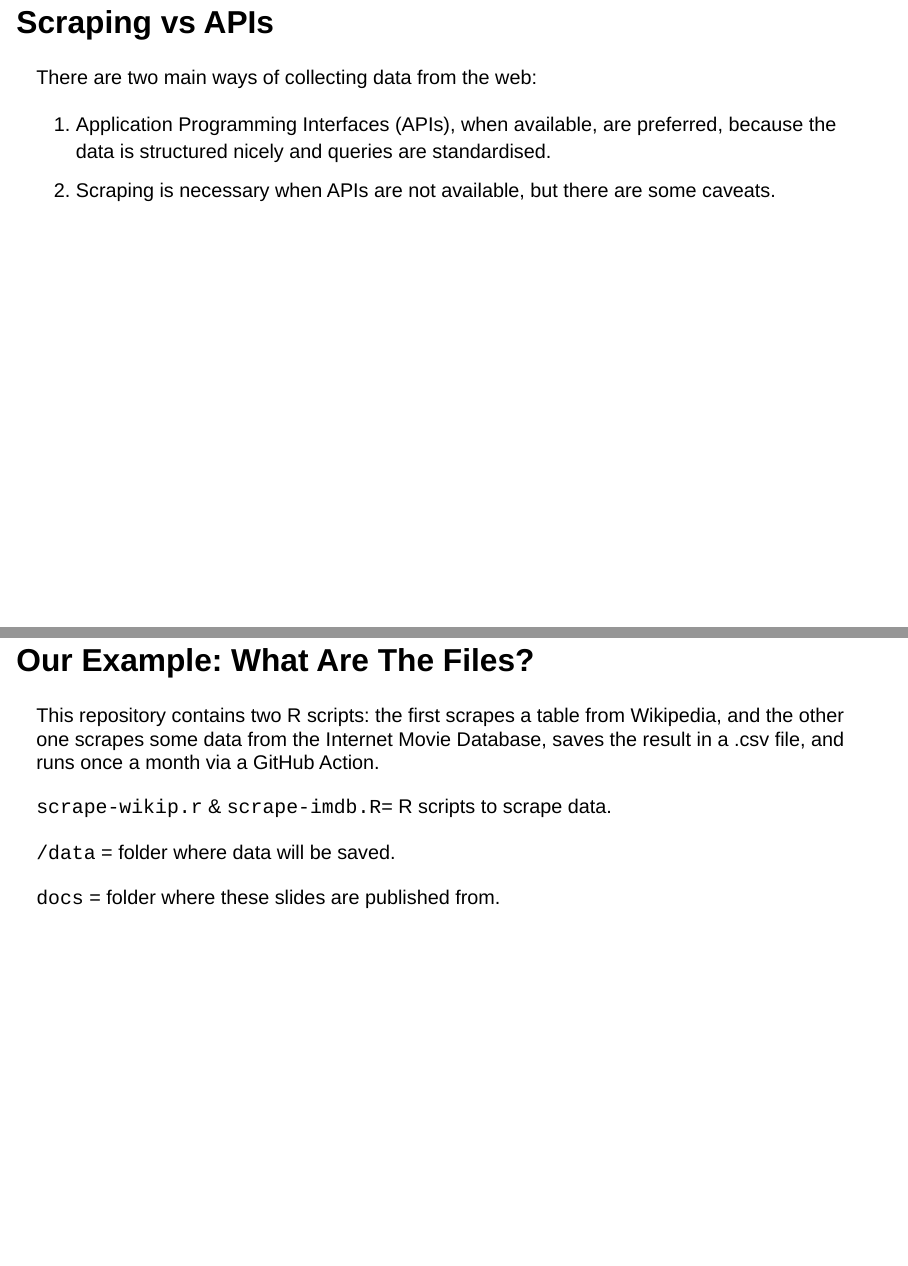
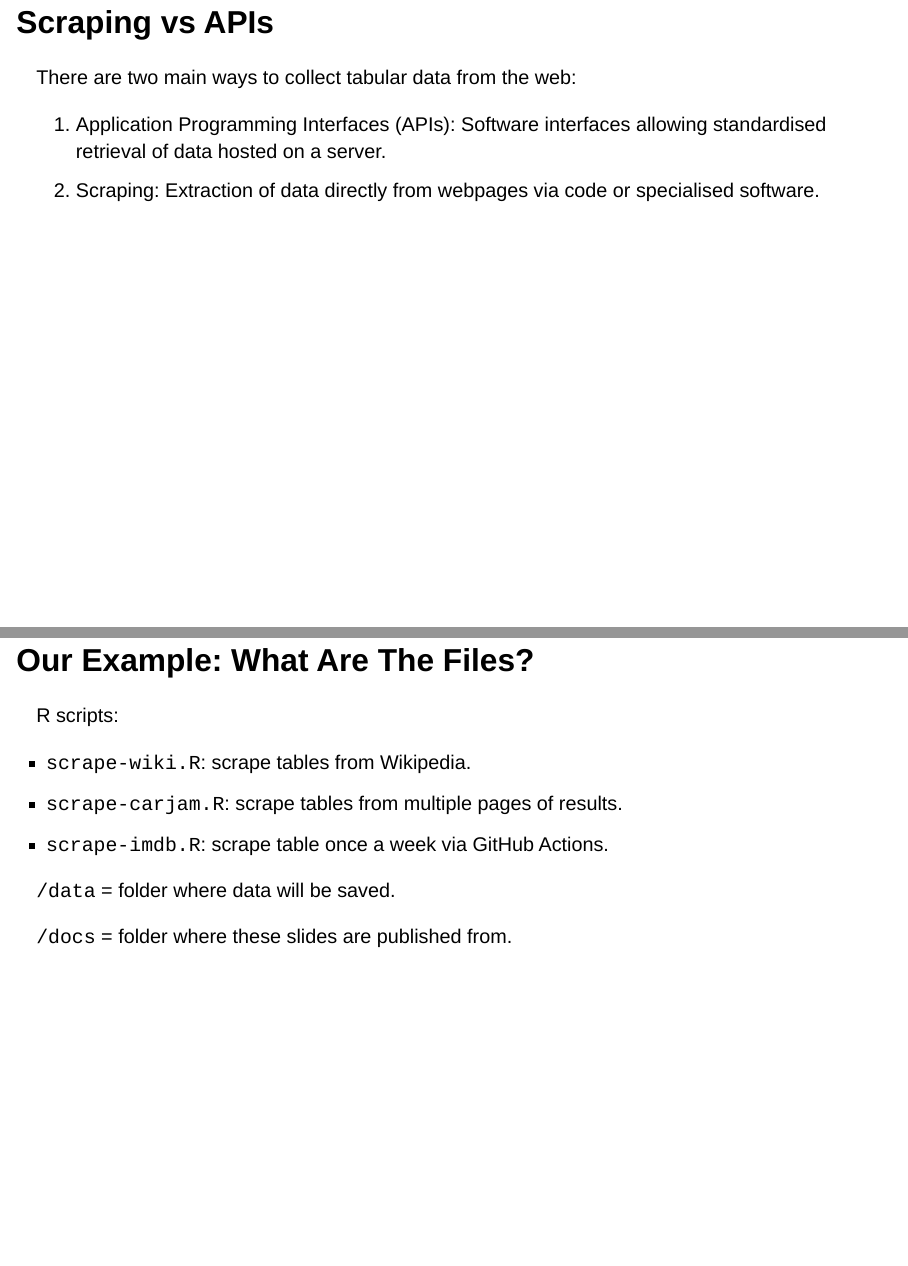
Before and after one commit to tesaunders/r-webscraping, a Quarto document (slides.qmd): pages 3 and 11 of 14, joined at a grey line. Rendered offline with R 4.5, knitr and Pandoc in place of Quarto, with nearby package versions; drawn as Slidy slides in place of the format the file asks for.

Commit message:
Tweaks to slides

```diff
--- a/slides.qmd
+++ b/slides.qmd
@@ -15,14 +16,11 @@ format:
 
 ## Scraping vs APIs
 
-There are two main ways of collecting data from the web:
+There are two main ways to collect tabular data from the web:
 
 ::: {.incremental}
-1. Application Programming Interfaces (APIs), when available, are preferred, because the data is structured nicely and queries are standardised.
-:::
-
-::: {.incremental}
-2. Scraping is necessary when APIs are not available, but there are some caveats.
+1. Application Programming Interfaces (APIs): Software interfaces allowing standardised retrieval of data hosted on a server.
+2. Scraping: Extraction of data directly from webpages via code or specialised software.
 :::
 
 ## Limitations
@@ -105,15 +118,17 @@ Common steps making up jobs include:
 - Build or update a website
 - Perform tests on changed files to ensure code is valid
 
-# Our Example: What Are The Files?
+## Our Example: What Are The Files?
 
-This repository contains two R scripts: the first scrapes a table from Wikipedia, and the other one scrapes some data from the Internet Movie Database, saves the result in a .csv file, and runs once a month via a GitHub Action.
+R scripts:
 
-`scrape-wikip.r` & `scrape-imdb.R`= R scripts to scrape data.
+- `scrape-wiki.R`: scrape tables from Wikipedia.
+- `scrape-carjam.R`: scrape tables from multiple pages of results.
+- `scrape-imdb.R`: scrape table once a week via GitHub Actions.
 
 `/data` = folder where data will be saved.
 
-`docs` = folder where these slides are published from.
+`/docs` = folder where these slides are published from.
 
 ## Our Example: What Are The Files?
 
```
Also changed, not shown: docs/search.json, slides.qmd (32 more changed lines), 3 other files.
